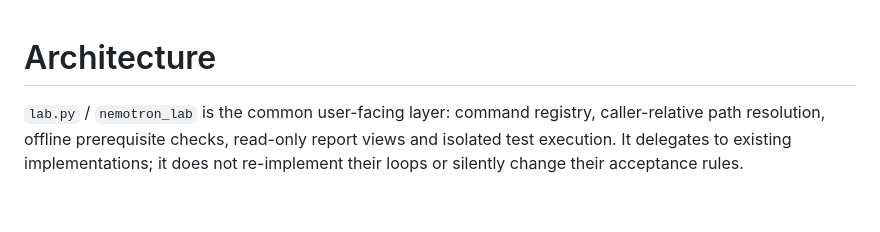
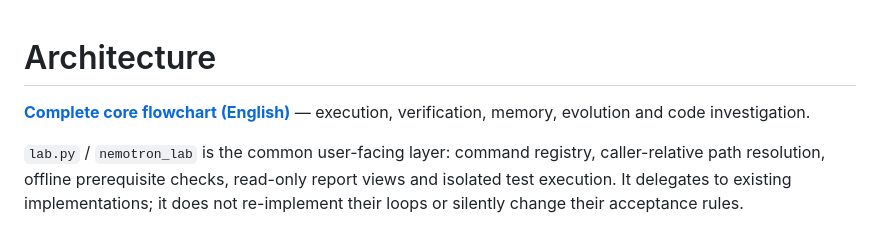
Before and after one commit to yuhengcai1/nemotron-done-means-done, a Markdown page: docs/ARCHITECTURE.md, the part around the change. Drawn GitHub-style; blank space fills up the shorter version.

Commit message:
Link English core flowchart without changing existing architecture

```diff
--- a/docs/ARCHITECTURE.md
+++ b/docs/ARCHITECTURE.md
@@ -1,4 +1,6 @@
 # Architecture
+
+[**Complete core flowchart (English)**](CORE-FLOW.md) — execution, verification, memory, evolution and code investigation.
 
 `lab.py` / `nemotron_lab` is the common user-facing layer: command registry,
 caller-relative path resolution, offline prerequisite checks, read-only report
```
